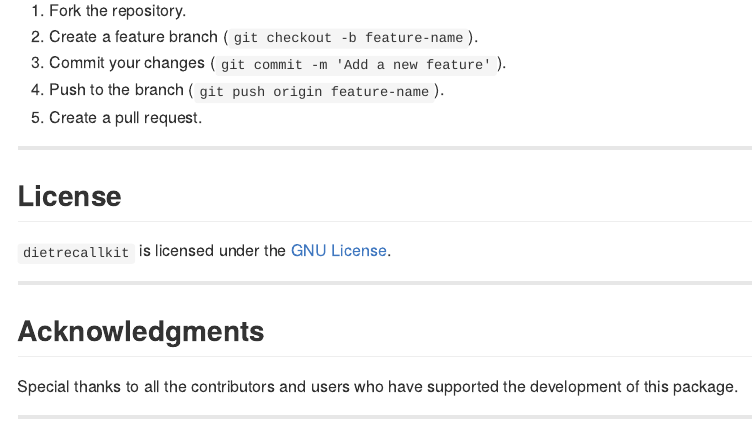
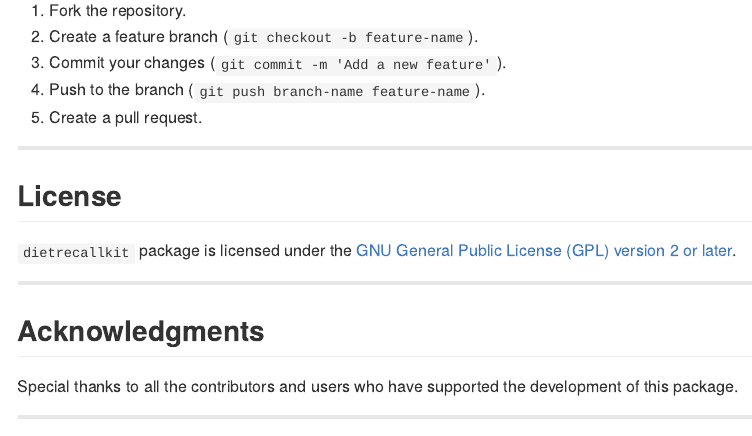
Before and after one commit to tosmartak/dietrecallkitR, an R Markdown document (README.Rmd): the page in a window 1100 px wide, from 1700 px down. The pictures show the output file README.md that the author committed with the source, drawn offline in the style of GitHub; badge pictures from the web are left out.

Commit message:
updated license and readme

```diff
--- a/README.Rmd
+++ b/README.Rmd
@@ -87,13 +88,13 @@ Contributions are welcome! If you'd like to contribute, please:
 1. Fork the repository.
 2. Create a feature branch (`git checkout -b feature-name`).
 3. Commit your changes (`git commit -m 'Add a new feature'`).
-4. Push to the branch (`git push origin feature-name`).
+4. Push to the branch (`git push branch-name feature-name`).
 5. Create a pull request.
 
 ---
 
 ## **License**
-`dietrecallkit` is licensed under the [GNU License](LICENSE).
+`dietrecallkit` package is licensed under the [GNU General Public License (GPL) version 2 or later](https://www.gnu.org/licenses/old-licenses/gpl-2.0.html).
 
 ---
 
```
Also changed, not shown: LICENSE.md, README.md, README.Rmd (1 more changed lines), 1 other file.
